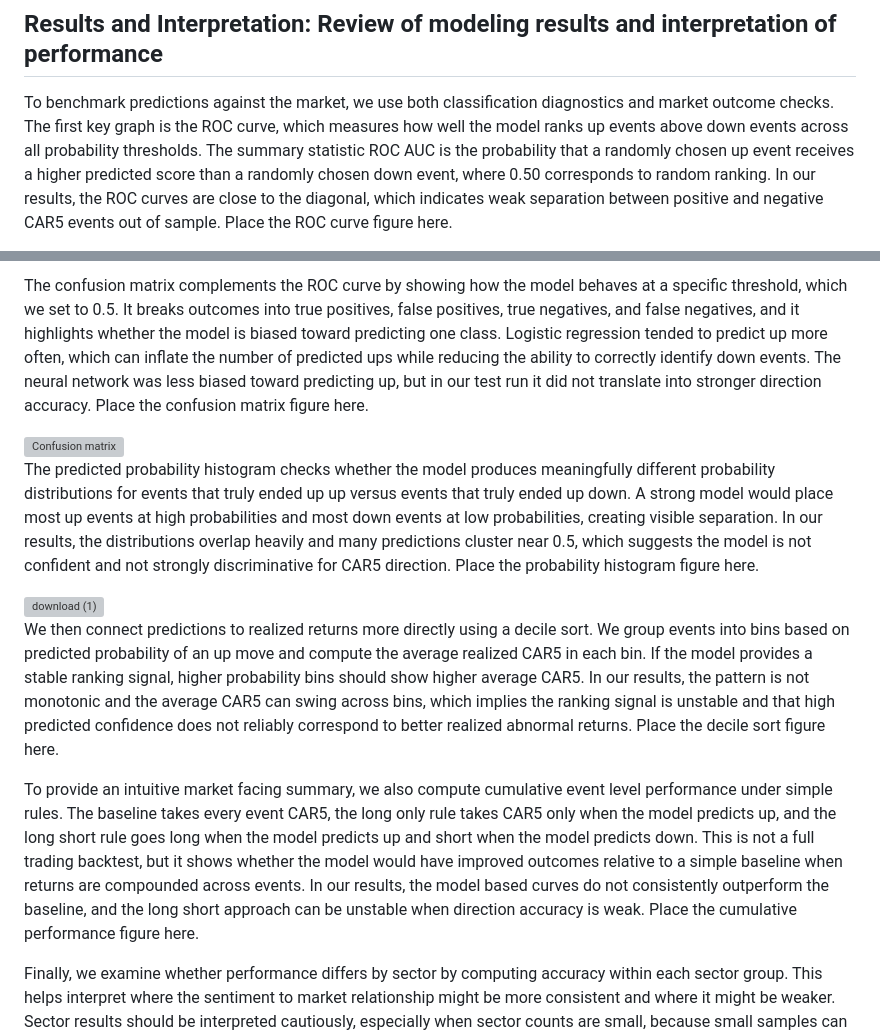
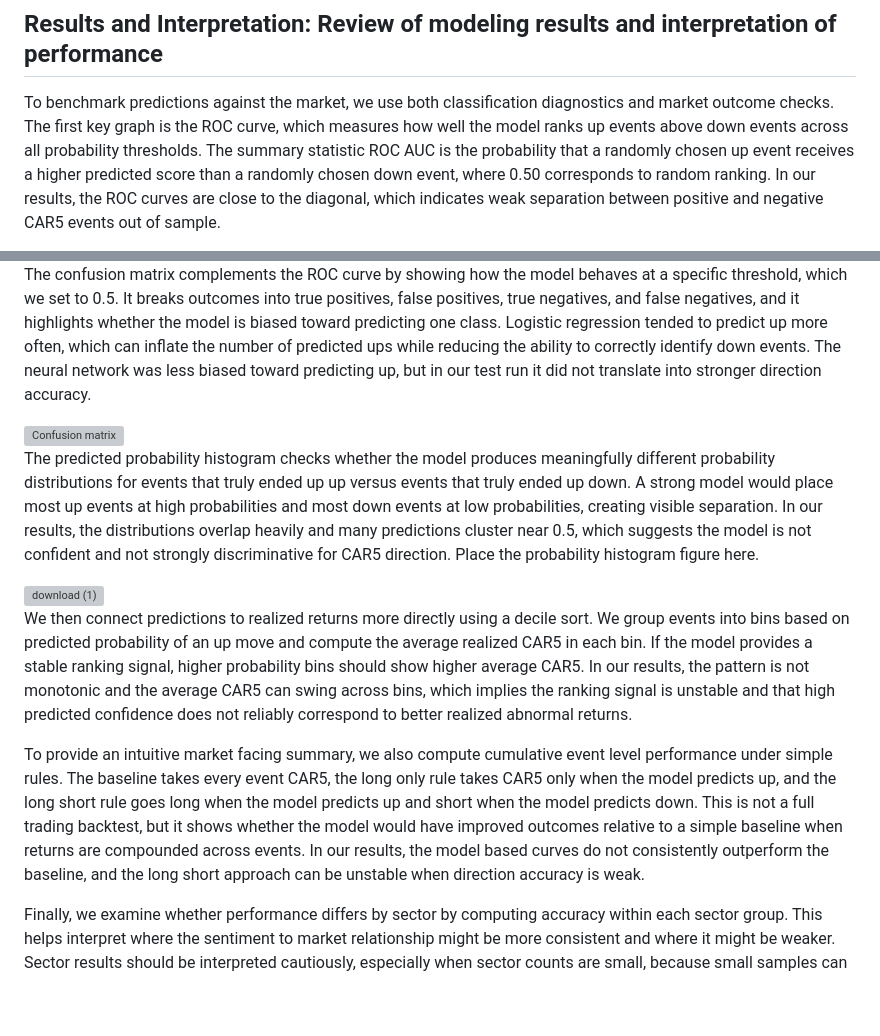
Before and after one commit to menouahmad/Data-Bootcamp-Final-, a Markdown page: README.md, 2 parts joined by grey strips. GitHub-like rendering; blank space fills up the shorter version; grey boxes are pictures that could not be loaded.

Commit message:
Refine README content and formatting
Updated formatting and removed unnecessary placeholders in the README.

```diff
--- a/README.md
+++ b/README.md
@@ -22,5 +22,5 @@ We evaluate two models. Logistic regression serves as a baseline because it is s
 
 ## Results and Interpretation: Review of modeling results and interpretation of performance
 
-To benchmark predictions against the market, we use both classification diagnostics and market outcome checks. The first key graph is the ROC curve, which measures how well the model ranks up events above down events across all probability thresholds. The summary statistic ROC AUC is the probability that a randomly chosen up event receives a higher predicted score than a randomly chosen down event, where 0.50 corresponds to random ranking. In our results, the ROC curves are close to the diagonal, which indicates weak separation between positive and negative CAR5 events out of sample. Place the ROC curve figure here.
+To benchmark predictions against the market, we use both classification diagnostics and market outcome checks. The first key graph is the ROC curve, which measures how well the model ranks up events above down events across all probability thresholds. The summary statistic ROC AUC is the probability that a randomly chosen up event receives a higher predicted score than a randomly chosen down event, where 0.50 corresponds to random ranking. In our results, the ROC curves are close to the diagonal, which indicates weak separation between positive and negative CAR5 events out of sample.
 
@@ -28,5 +28,5 @@ To benchmark predictions against the market, we use both classification diagnost
 
-The confusion matrix complements the ROC curve by showing how the model behaves at a specific threshold, which we set to 0.5. It breaks outcomes into true positives, false positives, true negatives, and false negatives, and it highlights whether the model is biased toward predicting one class. Logistic regression tended to predict up more often, which can inflate the number of predicted ups while reducing the ability to correctly identify down events. The neural network was less biased toward predicting up, but in our test run it did not translate into stronger direction accuracy. Place the confusion matrix figure here.
+The confusion matrix complements the ROC curve by showing how the model behaves at a specific threshold, which we set to 0.5. It breaks outcomes into true positives, false positives, true negatives, and false negatives, and it highlights whether the model is biased toward predicting one class. Logistic regression tended to predict up more often, which can inflate the number of predicted ups while reducing the ability to correctly identify down events. The neural network was less biased toward predicting up, but in our test run it did not translate into stronger direction accuracy.
 
 <img width="755" height="384" alt="Confusion matrix" src="https://github.com/user-attachments/assets/e7846e01-716b-4660-a449-acaafe4d0c4b" />
 
@@ -35,12 +35,9 @@ The predicted probability histogram checks whether the model produces meaningful
 
 <img width="606" height="384" alt="download (1)" src="https://github.com/user-attachments/assets/38598061-5e19-4da9-8052-e3886bbcecc7" />
 
-We then connect predictions to realized returns more directly using a decile sort. We group events into bins based on predicted probability of an up move and compute the average realized CAR5 in each bin. If the model provides a stable ranking signal, higher probability bins should show higher average CAR5. In our results, the pattern is not monotonic and the average CAR5 can swing across bins, which implies the ranking signal is unstable and that high predicted confidence does not reliably correspond to better realized abnormal returns. Place the decile sort figure here.
+We then connect predictions to realized returns more directly using a decile sort. We group events into bins based on predicted probability of an up move and compute the average realized CAR5 in each bin. If the model provides a stable ranking signal, higher probability bins should show higher average CAR5. In our results, the pattern is not monotonic and the average CAR5 can swing across bins, which implies the ranking signal is unstable and that high predicted confidence does not reliably correspond to better realized abnormal returns.
 
-
-To provide an intuitive market facing summary, we also compute cumulative event level performance under simple rules. The baseline takes every event CAR5, the long only rule takes CAR5 only when the model predicts up, and the long short rule goes long when the model predicts up and short when the model predicts down. This is not a full trading backtest, but it shows whether the model would have improved outcomes relative to a simple baseline when returns are compounded across events. In our results, the model based curves do not consistently outperform the baseline, and the long short approach can be unstable when direction accuracy is weak. Place the cumulative performance figure here.
-
-
+To provide an intuitive market facing summary, we also compute cumulative event level performance under simple rules. The baseline takes every event CAR5, the long only rule takes CAR5 only when the model predicts up, and the long short rule goes long when the model predicts up and short when the model predicts down. This is not a full trading backtest, but it shows whether the model would have improved outcomes relative to a simple baseline when returns are compounded across events. In our results, the model based curves do not consistently outperform the baseline, and the long short approach can be unstable when direction accuracy is weak.
 
 Finally, we examine whether performance differs by sector by computing accuracy within each sector group. This helps interpret where the sentiment to market relationship might be more consistent and where it might be weaker. Sector results should be interpreted cautiously, especially when sector counts are small, because small samples can make accuracy appear artificially high or low. Place the sector accuracy figure here.
 
```
Also changed, not shown: other parts of README.md (+1 -1 lines).
